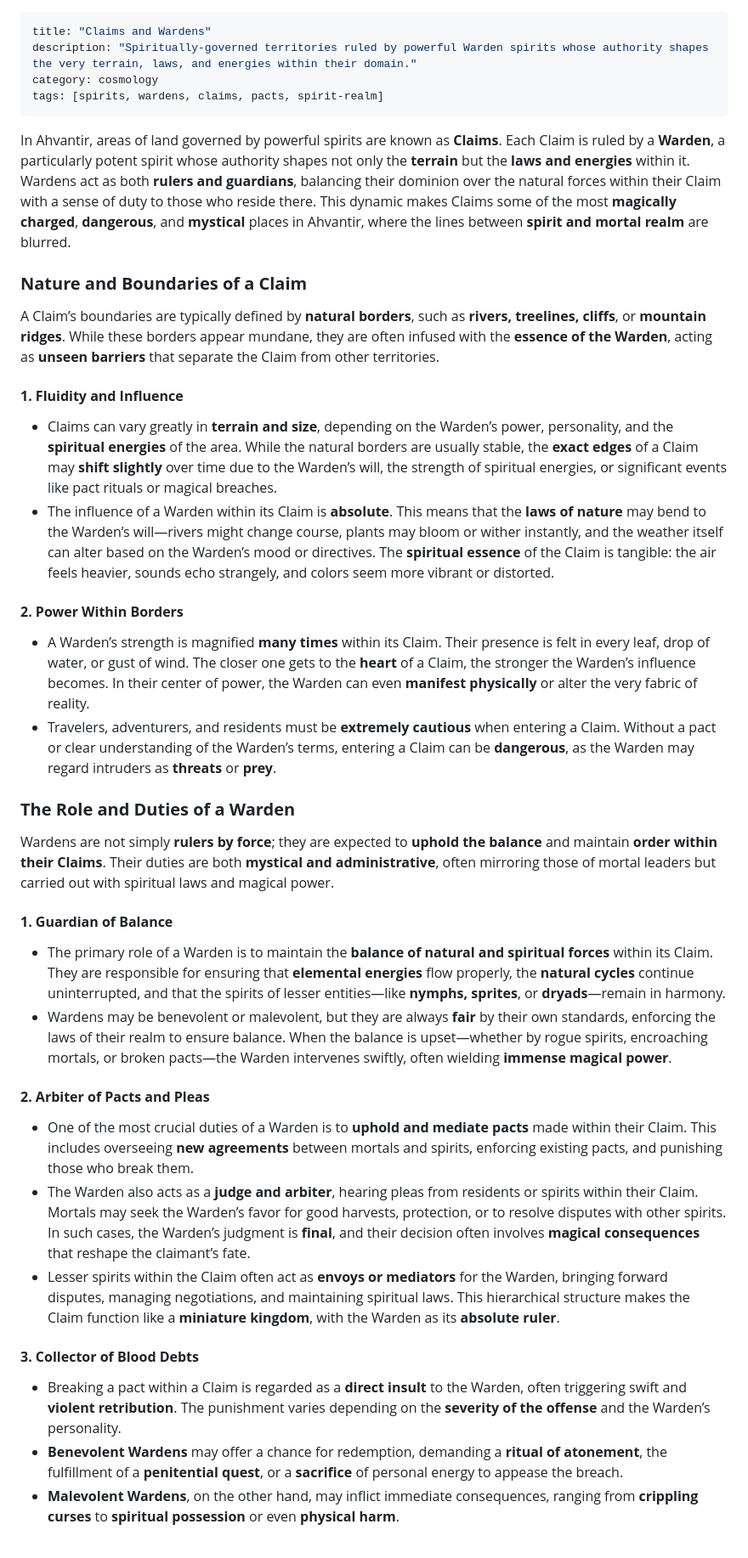
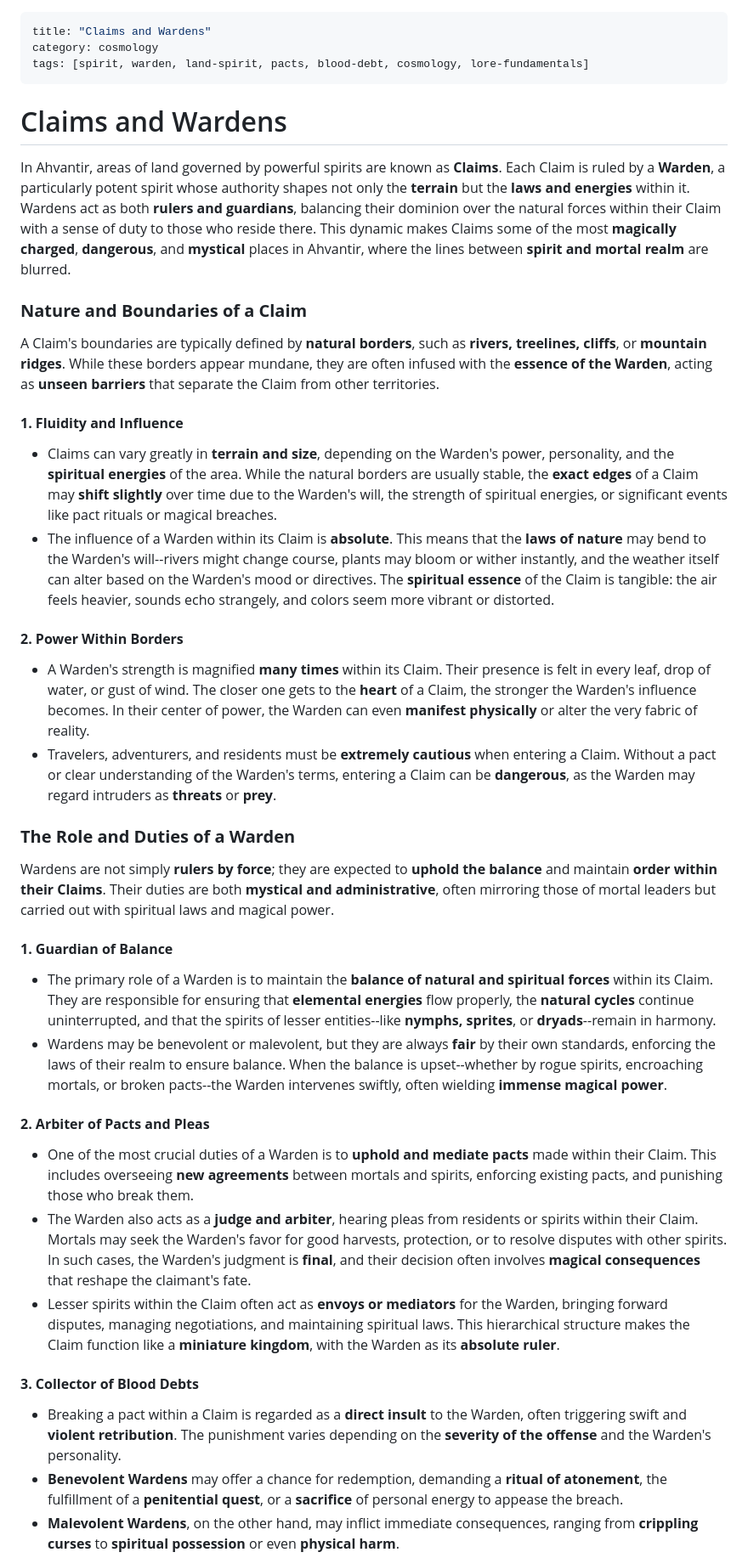
Before and after one commit to DJ-JackJack/Ahvantir-website, a Markdown page: src/articles/claims-and-wardens.md, the part around one of its changes. Shown at 85% size. Rendered like a GitHub page.

Commit message:
Tag Claims and Wardens article with aligned cosmology tags
Replaced placeholder tags (spirits, wardens, claims, spirit-realm) with
site-convention tags (spirit, warden, land-spirit, pacts, blood-debt,
cosmology, lore-fundamentals) to match patterns used across other spirit
and lore-system articles.

Co-Authored-By: Claude Sonnet 4.6 <noreply@anthropic.com>

```diff
--- a/src/articles/claims-and-wardens.md
+++ b/src/articles/claims-and-wardens.md
@@ -1,25 +1,26 @@
 ---
 title: "Claims and Wardens"
-description: "Spiritually-governed territories ruled by powerful Warden spirits whose authority shapes the very terrain, laws, and energies within their domain."
 category: cosmology
-tags: [spirits, wardens, claims, pacts, spirit-realm]
+tags: [spirit, warden, land-spirit, pacts, blood-debt, cosmology, lore-fundamentals]
 ---
+
+# Claims and Wardens
 
 In Ahvantir, areas of land governed by powerful spirits are known as **Claims**. Each Claim is ruled by a **Warden**, a particularly potent spirit whose authority shapes not only the **terrain** but the **laws and energies** within it. Wardens act as both **rulers and guardians**, balancing their dominion over the natural forces within their Claim with a sense of duty to those who reside there. This dynamic makes Claims some of the most **magically charged**, **dangerous**, and **mystical** places in Ahvantir, where the lines between **spirit and mortal realm** are blurred.
 
 ### **Nature and Boundaries of a Claim**
 
-A Claim’s boundaries are typically defined by **natural borders**, such as **rivers, treelines, cliffs**, or **mountain ridges**. While these borders appear mundane, they are often infused with the **essence of the Warden**, acting as **unseen barriers** that separate the Claim from other territories.
+A Claim's boundaries are typically defined by **natural borders**, such as **rivers, treelines, cliffs**, or **mountain ridges**. While these borders appear mundane, they are often infused with the **essence of the Warden**, acting as **unseen barriers** that separate the Claim from other territories.
 
 #### **1. Fluidity and Influence**
 
-- Claims can vary greatly in **terrain and size**, depending on the Warden’s power, personality, and the **spiritual energies** of the area. While the natural borders are usually stable, the **exact edges** of a Claim may **shift slightly** over time due to the Warden’s will, the strength of spiritual energies, or significant events like pact rituals or magical breaches.
-- The influence of a Warden within its Claim is **absolute**. This means that the **laws of nature** may bend to the Warden’s will—rivers might change course, plants may bloom or wither instantly, and the weather itself can alter based on the Warden’s mood or directives. The **spiritual essence** of the Claim is tangible: the air feels heavier, sounds echo strangely, and colors seem more vibrant or distorted.
+- Claims can vary greatly in **terrain and size**, depending on the Warden's power, personality, and the **spiritual energies** of the area. While the natural borders are usually stable, the **exact edges** of a Claim may **shift slightly** over time due to the Warden's will, the strength of spiritual energies, or significant events like pact rituals or magical breaches.
+- The influence of a Warden within its Claim is **absolute**. This means that the **laws of nature** may bend to the Warden's will--rivers might change course, plants may bloom or wither instantly, and the weather itself can alter based on the Warden's mood or directives. The **spiritual essence** of the Claim is tangible: the air feels heavier, sounds echo strangely, and colors seem more vibrant or distorted.
 
 #### **2. Power Within Borders**
 
-- A Warden’s strength is magnified **many times** within its Claim. Their presence is felt in every leaf, drop of water, or gust of wind. The closer one gets to the **heart** of a Claim, the stronger the Warden’s influence becomes. In their center of power, the Warden can even **manifest physically** or alter the very fabric of reality.
-- Travelers, adventurers, and residents must be **extremely cautious** when entering a Claim. Without a pact or clear understanding of the Warden’s terms, entering a Claim can be **dangerous**, as the Warden may regard intruders as **threats** or **prey**.
+- A Warden's strength is magnified **many times** within its Claim. Their presence is felt in every leaf, drop of water, or gust of wind. The closer one gets to the **heart** of a Claim, the stronger the Warden's influence becomes. In their center of power, the Warden can even **manifest physically** or alter the very fabric of reality.
+- Travelers, adventurers, and residents must be **extremely cautious** when entering a Claim. Without a pact or clear understanding of the Warden's terms, entering a Claim can be **dangerous**, as the Warden may regard intruders as **threats** or **prey**.
 
 ### **The Role and Duties of a Warden**
 
@@ -27,18 +28,18 @@ Wardens are not simply **rulers by force**; they are expected to **uphold the ba
 
 #### **1. Guardian of Balance**
 
-- The primary role of a Warden is to maintain the **balance of natural and spiritual forces** within its Claim. They are responsible for ensuring that **elemental energies** flow properly, the **natural cycles** continue uninterrupted, and that the spirits of lesser entities—like **nymphs, sprites**, or **dryads**—remain in harmony.
-- Wardens may be benevolent or malevolent, but they are always **fair** by their own standards, enforcing the laws of their realm to ensure balance. When the balance is upset—whether by rogue spirits, encroaching mortals, or broken pacts—the Warden intervenes swiftly, often wielding **immense magical power**.
+- The primary role of a Warden is to maintain the **balance of natural and spiritual forces** within its Claim. They are responsible for ensuring that **elemental energies** flow properly, the **natural cycles** continue uninterrupted, and that the spirits of lesser entities--like **nymphs, sprites**, or **dryads**--remain in harmony.
+- Wardens may be benevolent or malevolent, but they are always **fair** by their own standards, enforcing the laws of their realm to ensure balance. When the balance is upset--whether by rogue spirits, encroaching mortals, or broken pacts--the Warden intervenes swiftly, often wielding **immense magical power**.
 
 #### **2. Arbiter of Pacts and Pleas**
 
 - One of the most crucial duties of a Warden is to **uphold and mediate pacts** made within their Claim. This includes overseeing **new agreements** between mortals and spirits, enforcing existing pacts, and punishing those who break them.
-- The Warden also acts as a **judge and arbiter**, hearing pleas from residents or spirits within their Claim. Mortals may seek the Warden’s favor for good harvests, protection, or to resolve disputes with other spirits. In such cases, the Warden’s judgment is **final**, and their decision often involves **magical consequences** that reshape the claimant’s fate.
+- The Warden also acts as a **judge and arbiter**, hearing pleas from residents or spirits within their Claim. Mortals may seek the Warden's favor for good harvests, protection, or to resolve disputes with other spirits. In such cases, the Warden's judgment is **final**, and their decision often involves **magical consequences** that reshape the claimant's fate.
 - Lesser spirits within the Claim often act as **envoys or mediators** for the Warden, bringing forward disputes, managing negotiations, and maintaining spiritual laws. This hierarchical structure makes the Claim function like a **miniature kingdom**, with the Warden as its **absolute ruler**.
 
 #### **3. Collector of Blood Debts**
 
-- Breaking a pact within a Claim is regarded as a **direct insult** to the Warden, often triggering swift and **violent retribution**. The punishment varies depending on the **severity of the offense** and the Warden’s personality.
+- Breaking a pact within a Claim is regarded as a **direct insult** to the Warden, often triggering swift and **violent retribution**. The punishment varies depending on the **severity of the offense** and the Warden's personality.
 - **Benevolent Wardens** may offer a chance for redemption, demanding a **ritual of atonement**, the fulfillment of a **penitential quest**, or a **sacrifice** of personal energy to appease the breach.
 - **Malevolent Wardens**, on the other hand, may inflict immediate consequences, ranging from **crippling curses** to **spiritual possession** or even **physical harm**.
 - In extreme cases, the Warden might declare a **Blood Debt**, a mystical obligation that must be paid either by the offender alone or by an entire **community or family**. This debt can manifest as **bad luck, physical illness**, or **cursed land**, persisting until the Warden is satisfied.
```
Also changed, not shown: other parts of src/articles/claims-and-wardens.md (+4 -4 lines).
